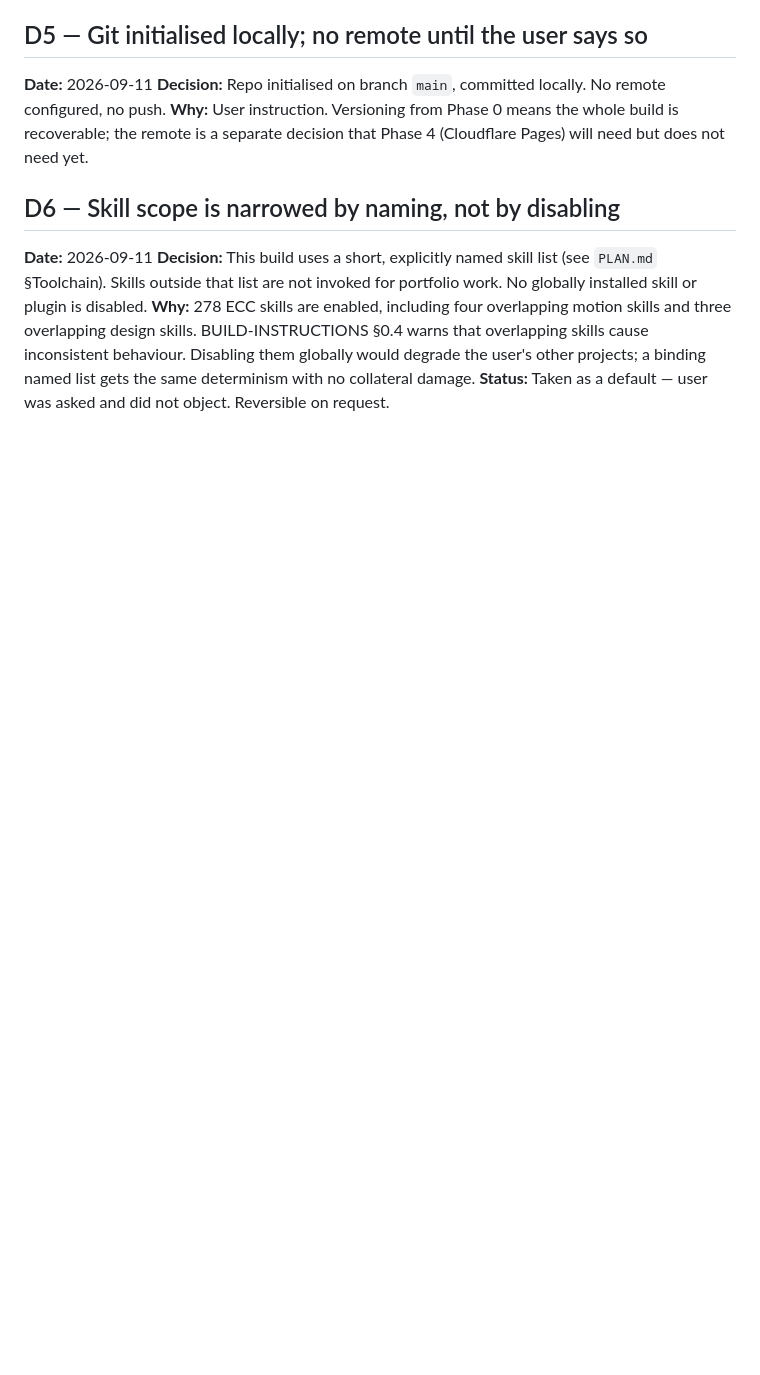
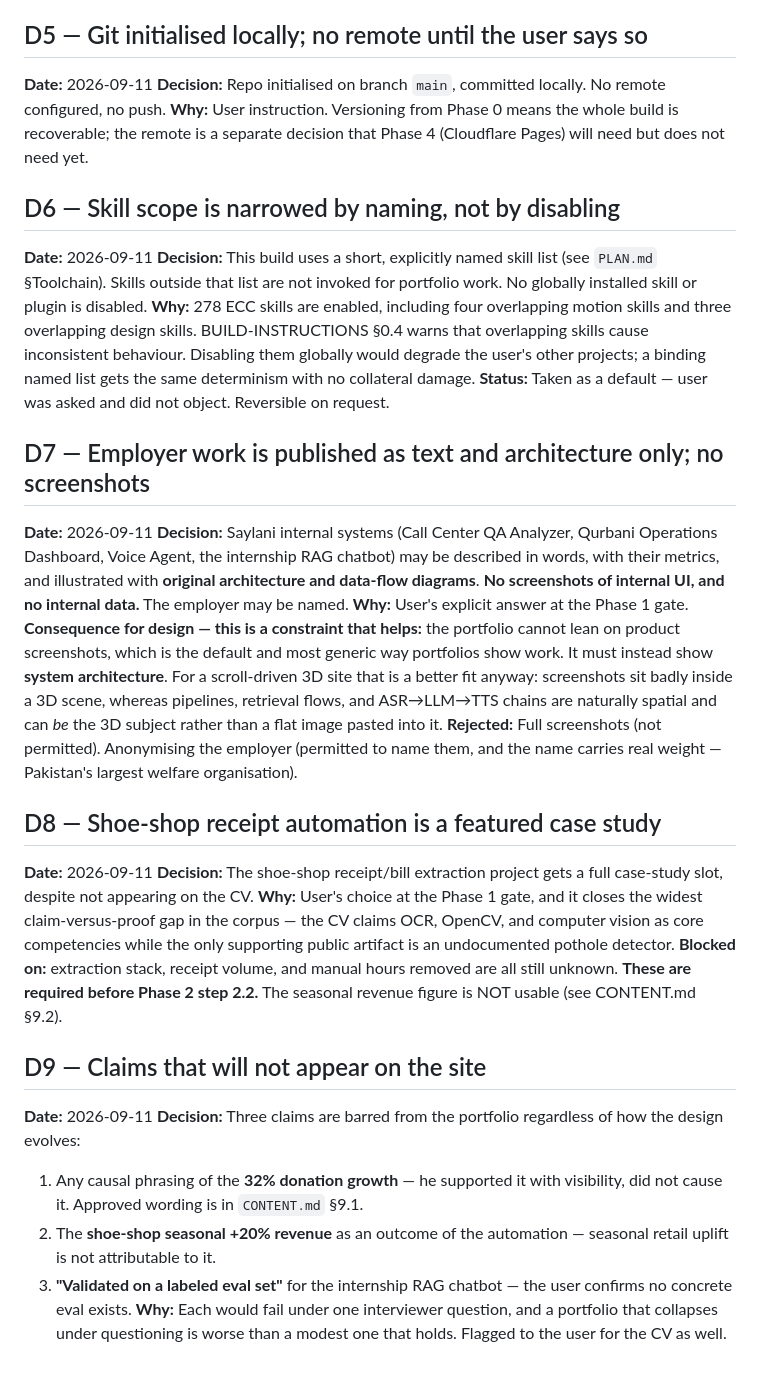
Before and after one commit to JamilRaza001/portfolio, a Markdown page: docs/DECISIONS.md, the part around the change. GitHub-like rendering; blank space fills up the shorter version.

Commit message:
Phase 1 gate closed: D7-D9 recorded
Employer work is publishable as text, metrics, and original architecture
diagrams, but no internal screenshots. This pushes the design toward showing
system architecture rather than product shots, which suits a scroll-driven 3D
site better than screenshots would.

Shoe-shop receipt automation promoted to a featured case study; it closes the
widest claim-versus-proof gap in the corpus.

Three claims barred from the site: causal phrasing of the 32% donation growth,
the shoe-shop seasonal revenue figure, and the unsupported labeled-eval-set
claim.

Co-Authored-By: Claude Opus 5 <noreply@anthropic.com>

```diff
--- a/docs/DECISIONS.md
+++ b/docs/DECISIONS.md
@@ -75,3 +75,44 @@ overlapping design skills. BUILD-INSTRUCTIONS §0.4 warns that overlapping skill
 behaviour. Disabling them globally would degrade the user's other projects; a binding named list
 gets the same determinism with no collateral damage.
 **Status:** Taken as a default — user was asked and did not object. Reversible on request.
+
+## D7 — Employer work is published as text and architecture only; no screenshots
+
+**Date:** 2026-09-11
+**Decision:** Saylani internal systems (Call Center QA Analyzer, Qurbani Operations Dashboard,
+Voice Agent, the internship RAG chatbot) may be described in words, with their metrics, and
+illustrated with **original architecture and data-flow diagrams**. **No screenshots of internal
+UI, and no internal data.** The employer may be named.
+**Why:** User's explicit answer at the Phase 1 gate.
+**Consequence for design — this is a constraint that helps:** the portfolio cannot lean on product
+screenshots, which is the default and most generic way portfolios show work. It must instead show
+**system architecture**. For a scroll-driven 3D site that is a better fit anyway: screenshots sit
+badly inside a 3D scene, whereas pipelines, retrieval flows, and ASR→LLM→TTS chains are naturally
+spatial and can *be* the 3D subject rather than a flat image pasted into it.
+**Rejected:** Full screenshots (not permitted). Anonymising the employer (permitted to name them,
+and the name carries real weight — Pakistan's largest welfare organisation).
+
+## D8 — Shoe-shop receipt automation is a featured case study
+
+**Date:** 2026-09-11
+**Decision:** The shoe-shop receipt/bill extraction project gets a full case-study slot, despite
+not appearing on the CV.
+**Why:** User's choice at the Phase 1 gate, and it closes the widest claim-versus-proof gap in the
+corpus — the CV claims OCR, OpenCV, and computer vision as core competencies while the only
+supporting public artifact is an undocumented pothole detector.
+**Blocked on:** extraction stack, receipt volume, and manual hours removed are all still unknown.
+**These are required before Phase 2 step 2.2.** The seasonal revenue figure is NOT usable (see
+CONTENT.md §9.2).
+
+## D9 — Claims that will not appear on the site
+
+**Date:** 2026-09-11
+**Decision:** Three claims are barred from the portfolio regardless of how the design evolves:
+1. Any causal phrasing of the **32% donation growth** — he supported it with visibility, did not
+   cause it. Approved wording is in `CONTENT.md` §9.1.
+2. The **shoe-shop seasonal +20% revenue** as an outcome of the automation — seasonal retail
+   uplift is not attributable to it.
+3. **"Validated on a labeled eval set"** for the internship RAG chatbot — the user confirms no
+   concrete eval exists.
+**Why:** Each would fail under one interviewer question, and a portfolio that collapses under
+questioning is worse than a modest one that holds. Flagged to the user for the CV as well.
```
Also changed, not shown: docs/PROGRESS.md (+16 -0 lines).
